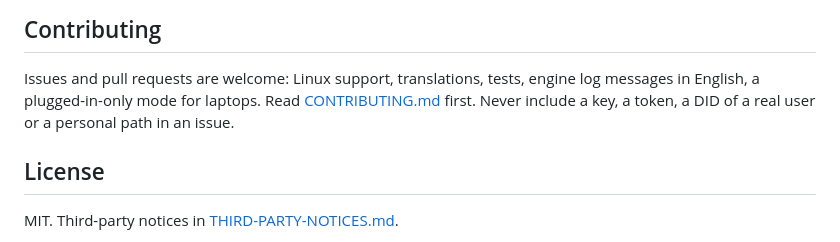
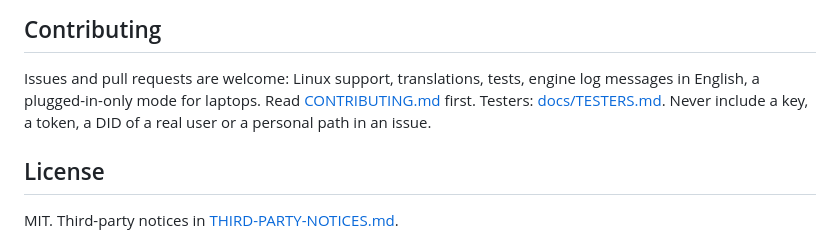
Before and after one commit to Ephrett/floppy, a Markdown page: README.md, the part around the change. Rendered like a GitHub page.

Commit message:
docs: tester guide
Co-Authored-By: Claude Fable 5.1 <noreply@anthropic.com>

```diff
--- a/README.md
+++ b/README.md
@@ -79,7 +79,7 @@ docs/             notes (mobile)
 ## Contributing
 
 Issues and pull requests are welcome: Linux support, translations, tests, engine log messages in English, a plugged-in-only mode for laptops.
-Read [CONTRIBUTING.md](CONTRIBUTING.md) first. Never include a key, a token, a DID of a real user or a personal path in an issue.
+Read [CONTRIBUTING.md](CONTRIBUTING.md) first. Testers: [docs/TESTERS.md](docs/TESTERS.md). Never include a key, a token, a DID of a real user or a personal path in an issue.
 
 ## License
 
```
Also changed, not shown: docs/TESTERS.md (added, +26 -0 lines).
